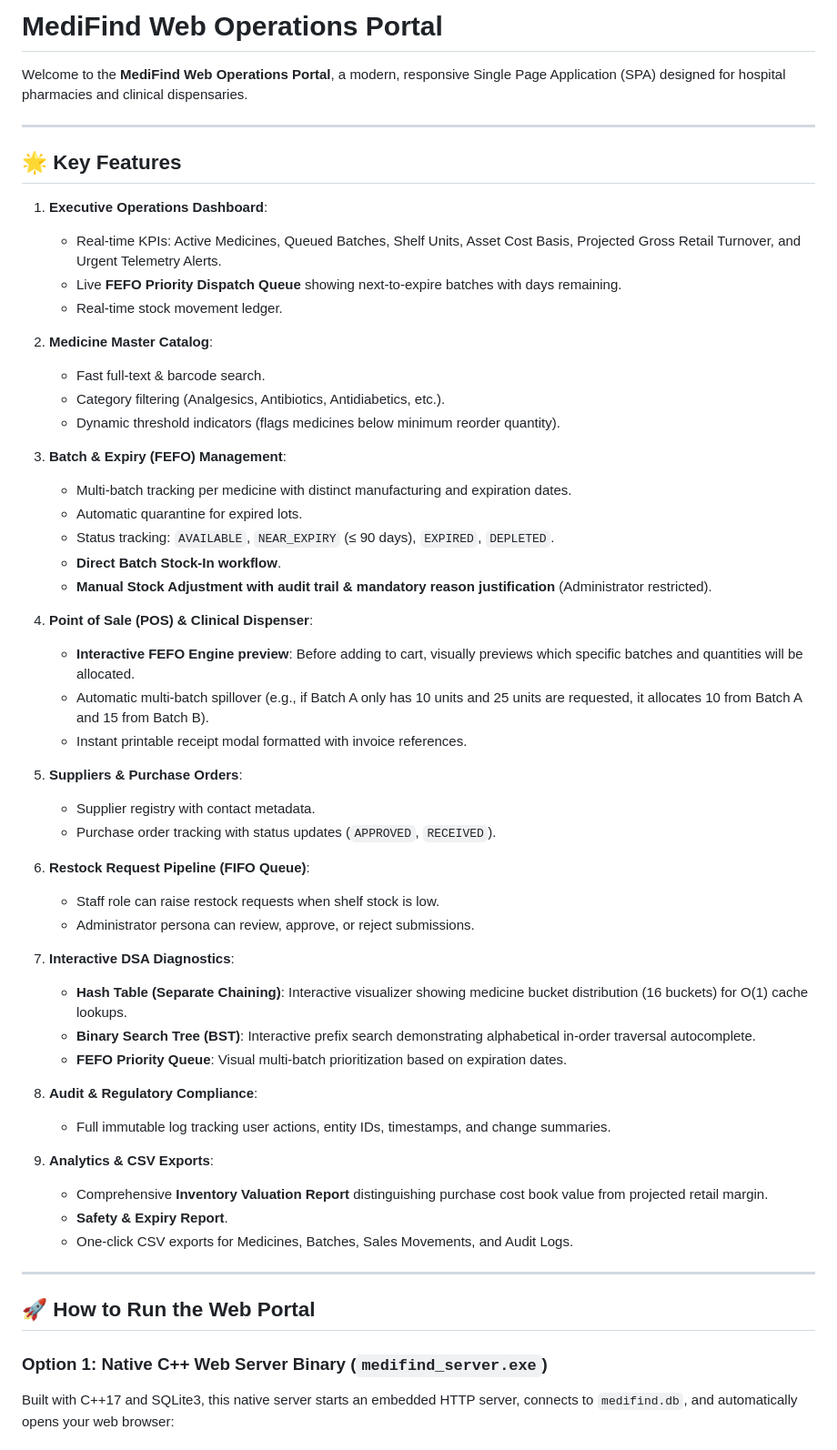
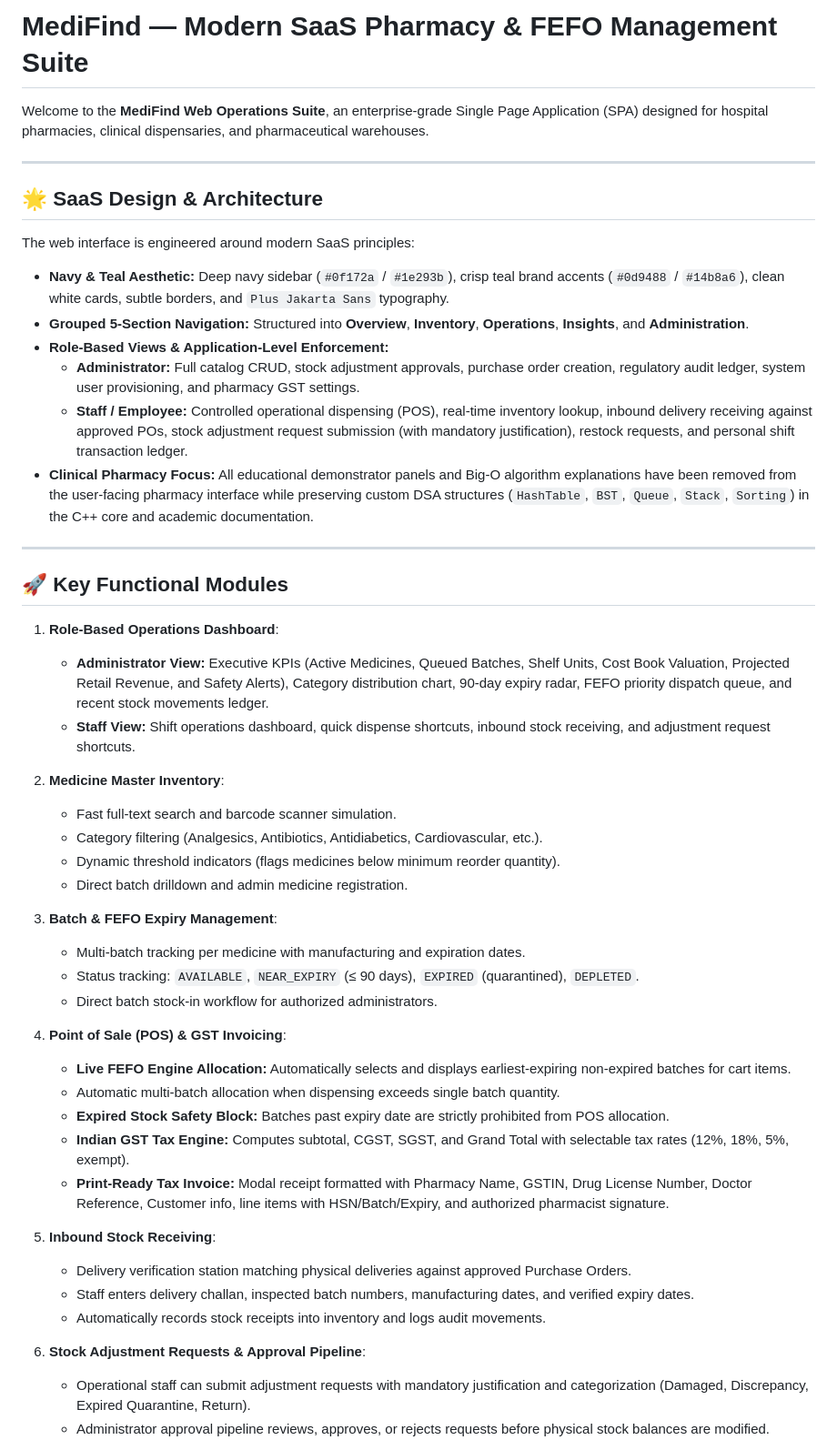
Before and after one commit to topxashishsinghhh-sketch/MediFind, a Markdown page: web/README.md, the part around one of its changes. Shown at 91% size. GitHub-like rendering.

Commit message:
docs: update system and web documentation for SaaS redesign and GST invoicing

```diff
--- a/web/README.md
+++ b/web/README.md
@@ -1,57 +1,51 @@
-# MediFind Web Operations Portal
+# MediFind — Modern SaaS Pharmacy & FEFO Management Suite
 
-Welcome to the **MediFind Web Operations Portal**, a modern, responsive Single Page Application (SPA) designed for hospital pharmacies and clinical dispensaries.
+Welcome to the **MediFind Web Operations Suite**, an enterprise-grade Single Page Application (SPA) designed for hospital pharmacies, clinical dispensaries, and pharmaceutical warehouses.
 
 ---
 
-## 🌟 Key Features
+## 🌟 SaaS Design & Architecture
 
-1. **Executive Operations Dashboard**:
-   - Real-time KPIs: Active Medicines, Queued Batches, Shelf Units, Asset Cost Basis, Projected Gross Retail Turnover, and Urgent Telemetry Alerts.
-   - Live **FEFO Priority Dispatch Queue** showing next-to-expire batches with days remaining.
-   - Real-time stock movement ledger.
-
-2. **Medicine Master Catalog**:
-   - Fast full-text & barcode search.
-   - Category filtering (Analgesics, Antibiotics, Antidiabetics, etc.).
-   - Dynamic threshold indicators (flags medicines below minimum reorder quantity).
-
-3. **Batch & Expiry (FEFO) Management**:
-   - Multi-batch tracking per medicine with distinct manufacturing and expiration dates.
-   - Automatic quarantine for expired lots.
-   - Status tracking: `AVAILABLE`, `NEAR_EXPIRY` (&le; 90 days), `EXPIRED`, `DEPLETED`.
-   - **Direct Batch Stock-In workflow**.
-   - **Manual Stock Adjustment with audit trail & mandatory reason justification** (Administrator restricted).
-
-4. **Point of Sale (POS) & Clinical Dispenser**:
-   - **Interactive FEFO Engine preview**: Before adding to cart, visually previews which specific batches and quantities will be allocated.
-   - Automatic multi-batch spillover (e.g., if Batch A only has 10 units and 25 units are requested, it allocates 10 from Batch A and 15 from Batch B).
-   - Instant printable receipt modal formatted with invoice references.
-
-5. **Suppliers & Purchase Orders**:
-   - Supplier registry with contact metadata.
-   - Purchase order tracking with status updates (`APPROVED`, `RECEIVED`).
-
-6. **Restock Request Pipeline (FIFO Queue)**:
-   - Staff role can raise restock requests when shelf stock is low.
-   - Administrator persona can review, approve, or reject submissions.
-
-7. **Interactive DSA Diagnostics**:
-   - **Hash Table (Separate Chaining)**: Interactive visualizer showing medicine bucket distribution (16 buckets) for O(1) cache lookups.
-   - **Binary Search Tree (BST)**: Interactive prefix search demonstrating alphabetical in-order traversal autocomplete.
-   - **FEFO Priority Queue**: Visual multi-batch prioritization based on expiration dates.
-
-8. **Audit & Regulatory Compliance**:
-   - Full immutable log tracking user actions, entity IDs, timestamps, and change summaries.
-
-9. **Analytics & CSV Exports**:
-   - Comprehensive **Inventory Valuation Report** distinguishing purchase cost book value from projected retail margin.
-   - **Safety & Expiry Report**.
-   - One-click CSV exports for Medicines, Batches, Sales Movements, and Audit Logs.
+The web interface is engineered around modern SaaS principles:
+* **Navy & Teal Aesthetic:** Deep navy sidebar (`#0f172a` / `#1e293b`), crisp teal brand accents (`#0d9488` / `#14b8a6`), clean white cards, subtle borders, and `Plus Jakarta Sans` typography.
+* **Grouped 5-Section Navigation:** Structured into **Overview**, **Inventory**, **Operations**, **Insights**, and **Administration**.
+* **Role-Based Views & Application-Level Enforcement:**
+  - **Administrator:** Full catalog CRUD, stock adjustment approvals, purchase order creation, regulatory audit ledger, system user provisioning, and pharmacy GST settings.
+  - **Staff / Employee:** Controlled operational dispensing (POS), real-time inventory lookup, inbound delivery receiving against approved POs, stock adjustment request submission (with mandatory justification), restock requests, and personal shift transaction ledger.
+* **Clinical Pharmacy Focus:** All educational demonstrator panels and Big-O algorithm explanations have been removed from the user-facing pharmacy interface while preserving custom DSA structures (`HashTable`, `BST`, `Queue`, `Stack`, `Sorting`) in the C++ core and academic documentation.
 
 ---
 
-## 🚀 How to Run the Web Portal
+## 🚀 Key Functional Modules
 
-### Option 1: Native C++ Web Server Binary (`medifind_server.exe`)
-Built with C++17 and SQLite3, this native server starts an embedded HTTP server, connects to `medifind.db`, and automatically opens your web browser:
+1. **Role-Based Operations Dashboard**:
+   - **Administrator View:** Executive KPIs (Active Medicines, Queued Batches, Shelf Units, Cost Book Valuation, Projected Retail Revenue, and Safety Alerts), Category distribution chart, 90-day expiry radar, FEFO priority dispatch queue, and recent stock movements ledger.
+   - **Staff View:** Shift operations dashboard, quick dispense shortcuts, inbound stock receiving, and adjustment request shortcuts.
+
+2. **Medicine Master Inventory**:
+   - Fast full-text search and barcode scanner simulation.
+   - Category filtering (Analgesics, Antibiotics, Antidiabetics, Cardiovascular, etc.).
+   - Dynamic threshold indicators (flags medicines below minimum reorder quantity).
+   - Direct batch drilldown and admin medicine registration.
+
+3. **Batch & FEFO Expiry Management**:
+   - Multi-batch tracking per medicine with manufacturing and expiration dates.
+   - Status tracking: `AVAILABLE`, `NEAR_EXPIRY` (&le; 90 days), `EXPIRED` (quarantined), `DEPLETED`.
+   - Direct batch stock-in workflow for authorized administrators.
+
+4. **Point of Sale (POS) & GST Invoicing**:
+   - **Live FEFO Engine Allocation:** Automatically selects and displays earliest-expiring non-expired batches for cart items.
+   - Automatic multi-batch allocation when dispensing exceeds single batch quantity.
+   - **Expired Stock Safety Block:** Batches past expiry date are strictly prohibited from POS allocation.
+   - **Indian GST Tax Engine:** Computes subtotal, CGST, SGST, and Grand Total with selectable tax rates (12%, 18%, 5%, exempt).
+   - **Print-Ready Tax Invoice:** Modal receipt formatted with Pharmacy Name, GSTIN, Drug License Number, Doctor Reference, Customer info, line items with HSN/Batch/Expiry, and authorized pharmacist signature.
+
+5. **Inbound Stock Receiving**:
+   - Delivery verification station matching physical deliveries against approved Purchase Orders.
+   - Staff enters delivery challan, inspected batch numbers, manufacturing dates, and verified expiry dates.
+   - Automatically records stock receipts into inventory and logs audit movements.
+
+6. **Stock Adjustment Requests & Approval Pipeline**:
+   - Operational staff can submit adjustment requests with mandatory justification and categorization (Damaged, Discrepancy, Expired Quarantine, Return).
+   - Administrator approval pipeline reviews, approves, or rejects requests before physical stock balances are modified.
+
```
Also changed, not shown: other parts of web/README.md (+37 -21 lines), README.md (+12 -11 lines).
